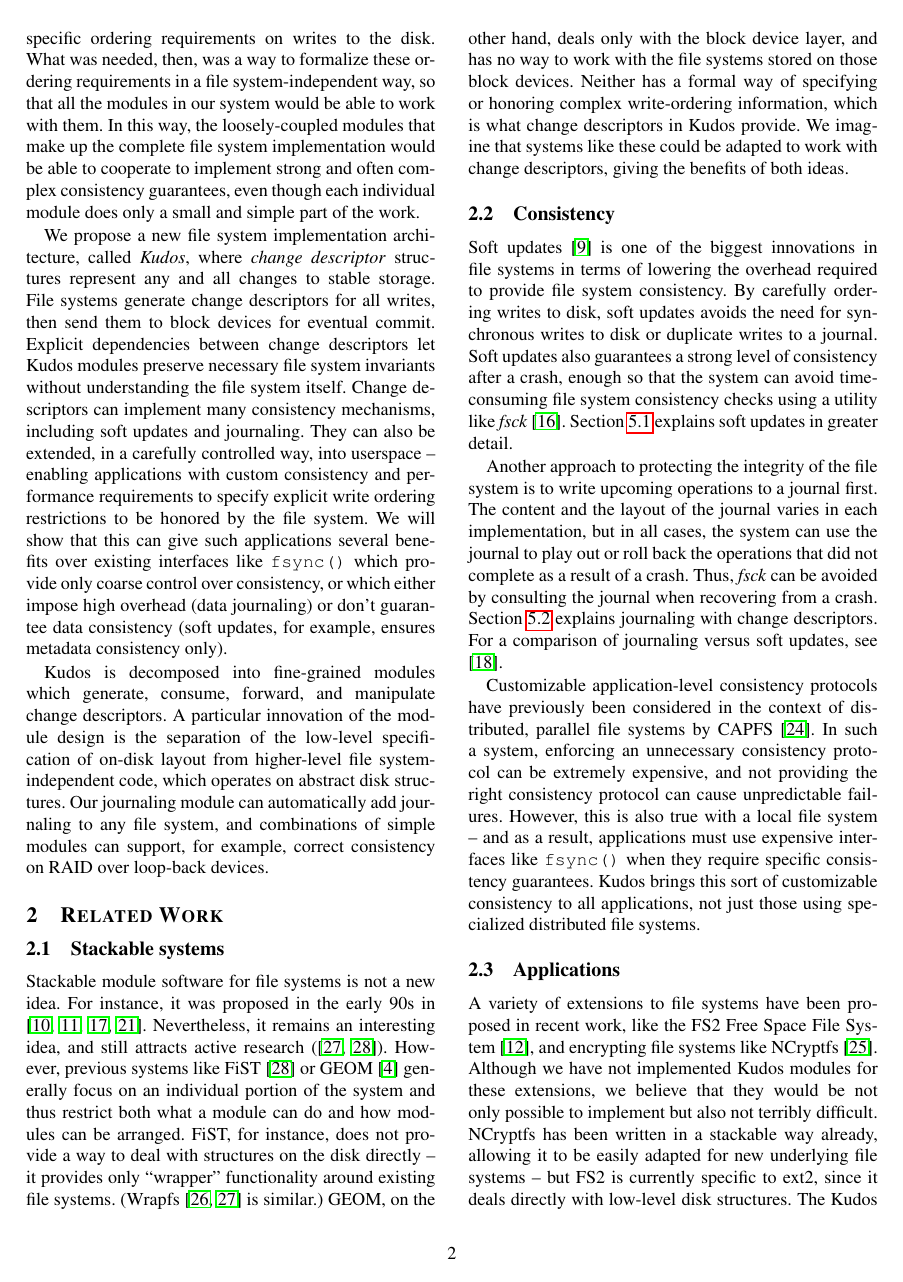
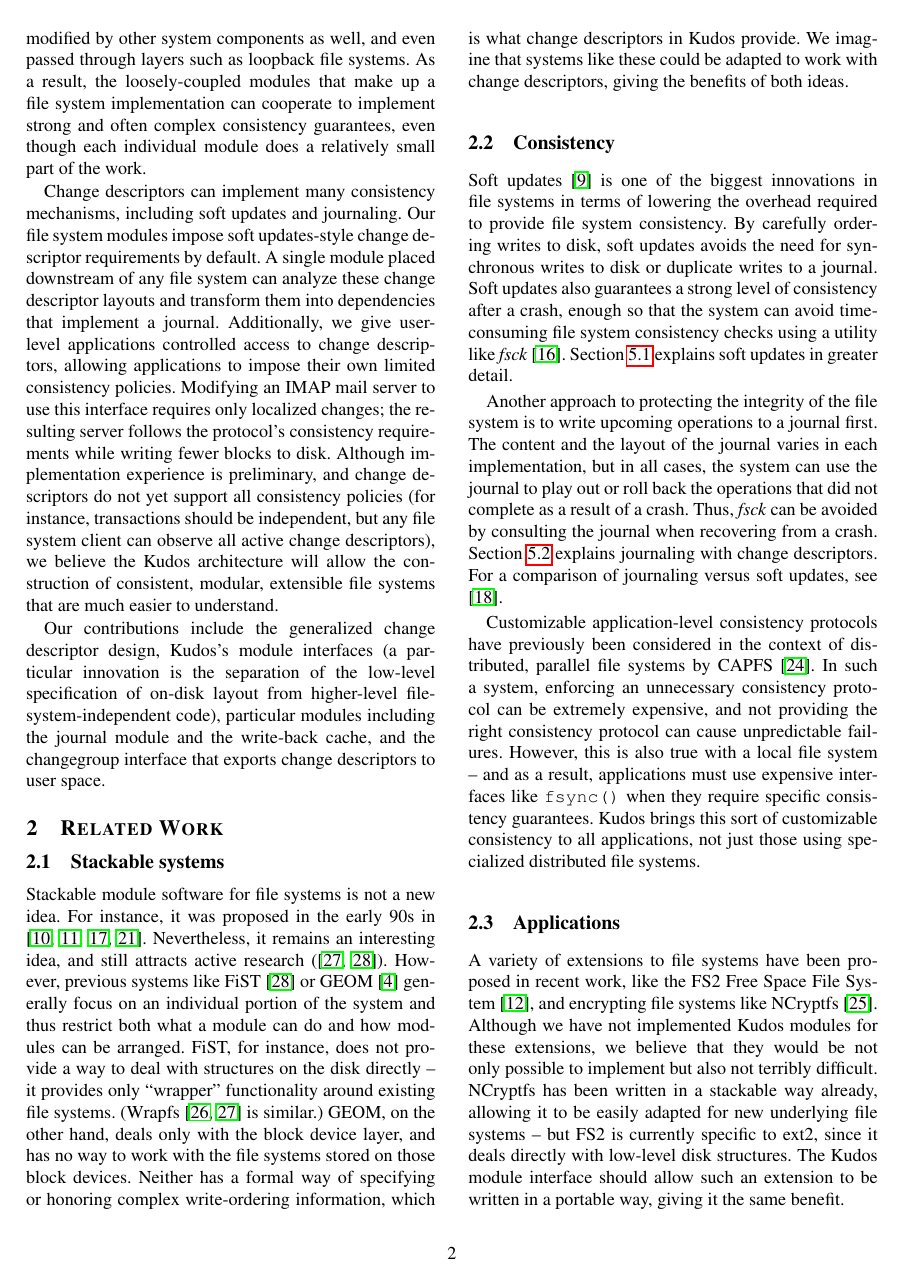
Before and after one commit to ucla-readable/fstitch-doc, a LaTeX paper (osdi/paper.tex, which reads osdi/intro.tex): page 2 of 14. Compiled offline with pdfLaTeX.

Commit message:
r2444: rewritten intro: try to motivate based on current developments

```diff
--- a/osdi/intro.tex
+++ b/osdi/intro.tex
@@ -71,4 +99,57 @@ Inspired by soft updates~\cite{ganger00soft},
+Change descriptors may be examined and modified by other system components
+ as well, and even passed through layers such as loopback file systems.
+%
+As a result, the loosely-coupled \modules\ that make up a file system
+ implementation can cooperate to implement strong and often complex
+ consistency guarantees, even though each individual \module\ does a
+ relatively small part of the work.
+
+% We use "change descriptor" here on purpose. An abberviated form, if necessary,
+% will only be introduced in the change descriptor section.
+
+%% We propose a new file system implementation architecture, called \emph{\Kudos},
+%% where \emph{change descriptor} structures represent any and all changes to
+%% stable storage. File systems generate change descriptors for all writes, then
+%% send them to block devices for eventual commit. Explicit dependencies between
+%% change descriptors let \Kudos\ \modules\ preserve necessary file system
+%% invariants without understanding the file system itself.
+
+Change descriptors can implement many consistency mechanisms, including
+ soft updates and journaling.
+%
+Our file system modules impose soft updates-style change descriptor
+ requirements by default.
+%
+A single module placed downstream of any file system can analyze these
+ change descriptor layouts and transform them into dependencies that
+ implement a journal.
+%
+Additionally, we give user-level applications controlled access to change
+ descriptors, allowing applications to impose their own limited consistency
+ policies.
+%
+Modifying an IMAP mail server to use this interface requires only localized
+ changes; the resulting server follows the protocol's consistency
+ requirements while writing fewer blocks to disk.
+%
+Although implementation experience is preliminary, and change descriptors
+ do not yet support all consistency policies (for instance, transactions
+ should be independent, but any file system client can observe all active
+ change descriptors), we believe the \Kudos\ architecture will allow the
+ construction of consistent, modular, extensible file systems that are much
+ easier to understand.
 
 
 
+Our contributions include the generalized change descriptor design,
+ \Kudos's module interfaces (a particular innovation is the separation of
+ the low-level specification of on-disk layout from higher-level
+ file-system-independent code), particular modules including the journal
+ module and the write-back cache, and the changegroup interface that
+ exports change descriptors to user space.
 
+
+\begin{comment}
+ The rest of this
+ A particular innovation of the
+ \module\ design is the separation of the low-level specification of on-disk
@@ -75,3 +161,23 @@ Inspired by soft updates~\cite{ganger00soft},
+\end{comment}
+
+
+%% They can also be extended, in a carefully controlled way, into userspace --
+%% enabling applications with custom consistency and performance requirements to
+%% specify explicit write ordering restrictions to be honored by the file system.
+%% We will show that this can give such applications several benefits over existing
+%% interfaces like \texttt{fsync()} which provide only coarse control over
+%% consistency, or which either impose high overhead (data journaling) or don't
+%% guarantee data consistency (soft updates, for example, ensures metadata
+%% consistency only).
+
+
+%
+%% All \Kudos\ \modules\ obey the ordering restrictions implied
+%% Thus, arrangements of change descriptors, by enforcing
+%% \Kudos's lower level layers
+
+
+\begin{comment}
 Once upon a time, our research began as an attempt to decompose file system
 software into small \modules, which would make the system as a whole more
 configurable, extensible, and easier to understand -- as has been done in other
--- a/osdi/paper.tex
+++ b/osdi/paper.tex
@@ -1,6 +1,6 @@
 \documentclass[10pt,twocolumn,letterpaper]{article}
 \usepackage[nocopyright,10pt,inchmargins]{sigmin}
-\usepackage{amsmath,amssymb,alltt,comment,times,mathptmx}
+\usepackage{amsmath,amssymb,alltt,comment,times,mathptmx,verbatim}
 \usepackage[square,comma,numbers,sort&compress]{natbib}
 \usepackage{multirow}
 \frenchspacing
```
Also changed, not shown: osdi/intro.tex (50 more changed lines).
